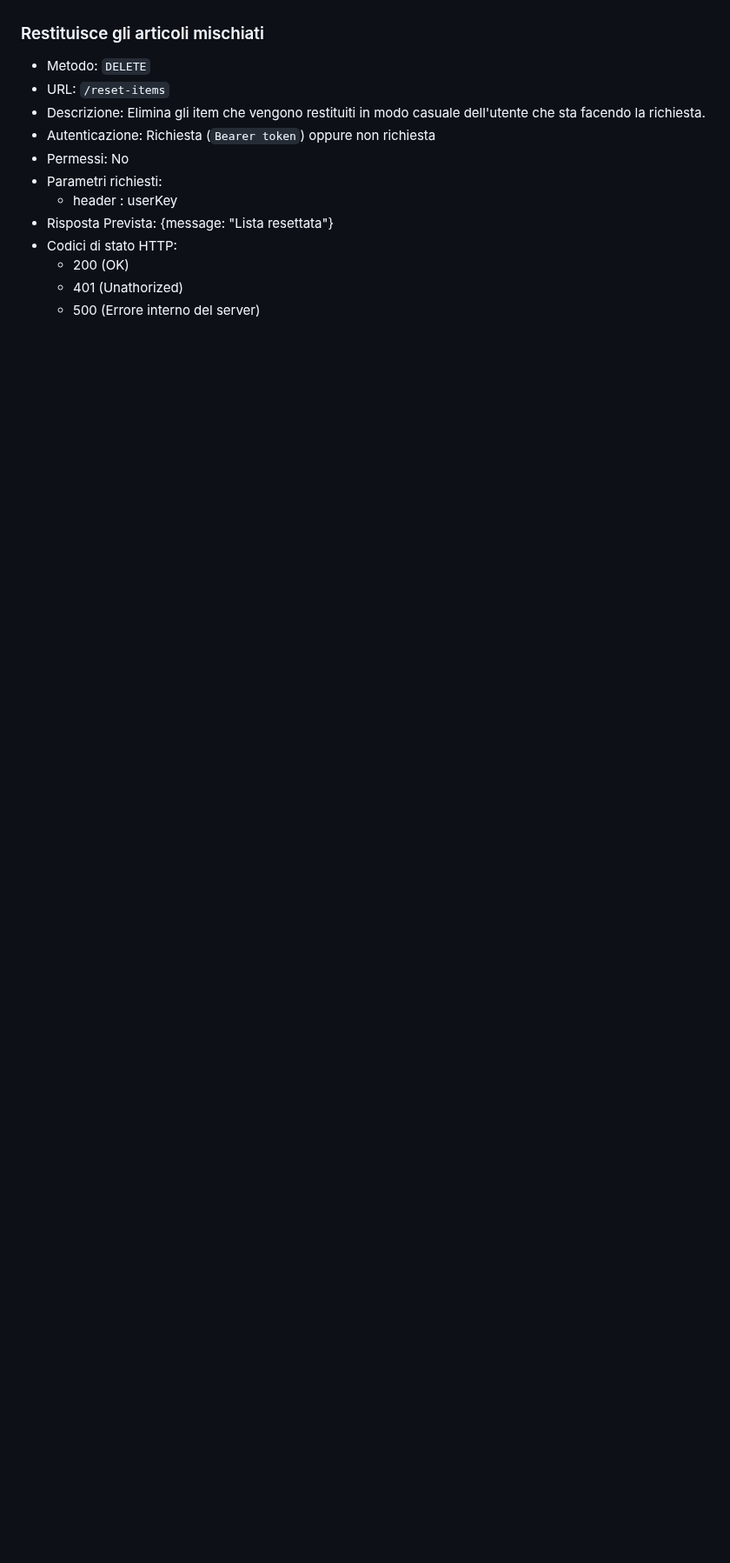
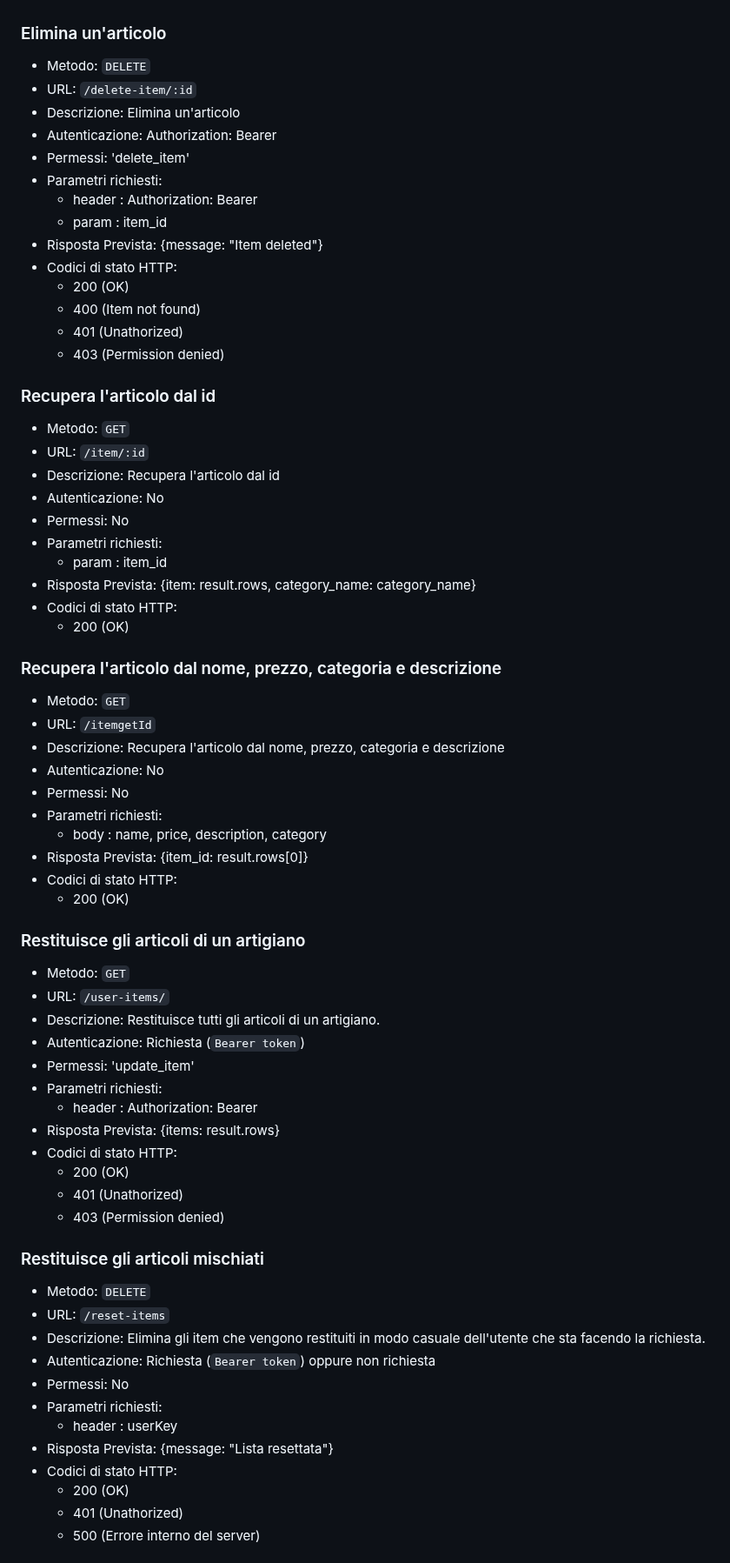
Before and after one commit to LucaRotter/progetto_web, a Markdown page: docs/api-endpoints.md, the part around one of its changes. Shown at 87% size. Drawn GitHub-style; blank space fills up the shorter version.

Commit message:
documentazione articoli

```diff
--- a/docs/api-endpoints.md
+++ b/docs/api-endpoints.md
@@ -335,3 +468,59 @@ può generare errori durante il recupero dei permessi, restituendo uno status 50
+### Elimina un'articolo
+- Metodo: `DELETE`
+- URL: `/delete-item/:id`
+- Descrizione: Elimina un'articolo
+- Autenticazione: Authorization: Bearer <token JWT>
+- Permessi: 'delete_item'
+- Parametri richiesti:
+    - header : Authorization: Bearer <token JWT>
+    - param : item_id
+- Risposta Prevista: {message: "Item deleted"}
+- Codici di stato HTTP:
+    - 200 (OK)
+    - 400 (Item not found)
+    - 401 (Unathorized)
+    - 403 (Permission denied)
+
+
+### Recupera l'articolo dal id
+- Metodo: `GET`
+- URL: `/item/:id`
+- Descrizione: Recupera l'articolo dal id
+- Autenticazione: No
+- Permessi: No
+- Parametri richiesti:
+    - param : item_id
+- Risposta Prevista: {item: result.rows, category_name: category_name}
+- Codici di stato HTTP:
+    - 200 (OK)
+
+### Recupera l'articolo dal nome, prezzo, categoria e descrizione
+- Metodo: `GET`
+- URL: `/itemgetId`
+- Descrizione: Recupera l'articolo dal nome, prezzo, categoria e descrizione
+- Autenticazione: No
+- Permessi: No
+- Parametri richiesti:
+    - body : name, price, description, category
+- Risposta Prevista: {item_id: result.rows[0]}
+- Codici di stato HTTP:
+    - 200 (OK)
+
+### Restituisce gli articoli di un artigiano
+- Metodo: `GET`
+- URL: `/user-items/`
+- Descrizione: Restituisce tutti gli articoli di un artigiano.
+- Autenticazione: Richiesta (`Bearer token`)
+- Permessi: 'update_item'
+- Parametri richiesti:
+    - header : Authorization: Bearer <token JWT>
+- Risposta Prevista: {items: result.rows}
+- Codici di stato HTTP:
+    - 200 (OK)
+    - 401 (Unathorized)
+    - 403 (Permission denied)
+
+
 ### Restituisce gli articoli mischiati
 - Metodo: `DELETE`
 - URL: `/reset-items`
```
Also changed, not shown: other parts of docs/api-endpoints.md (+133 -0 lines).
